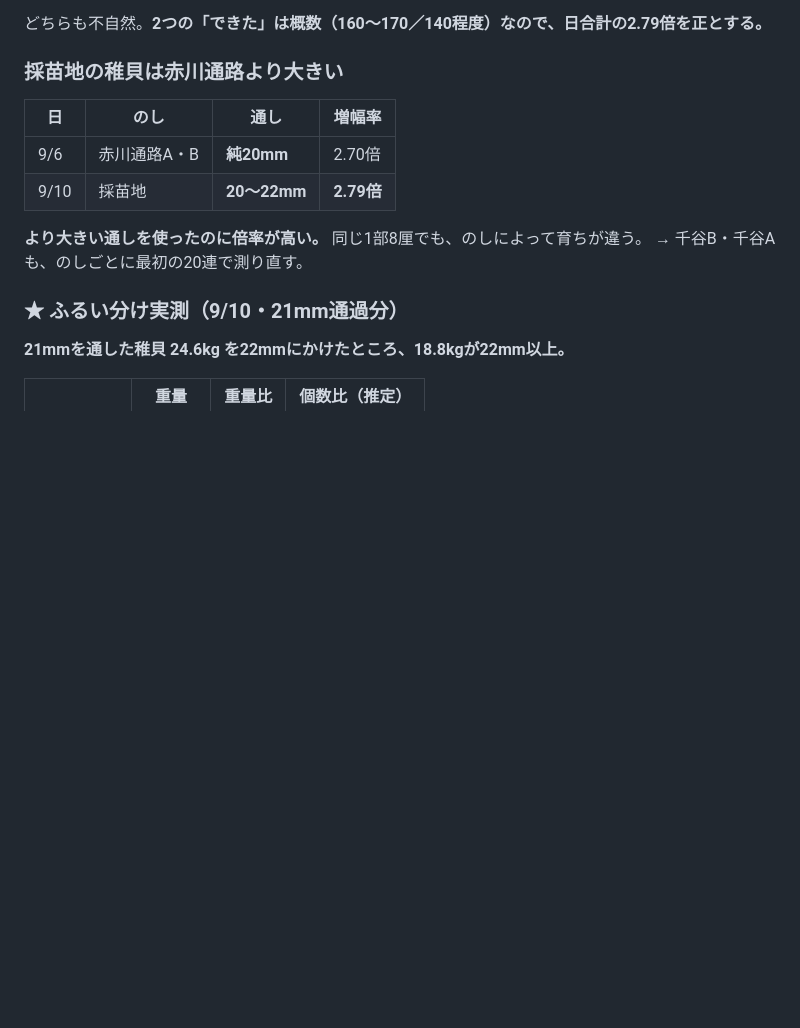
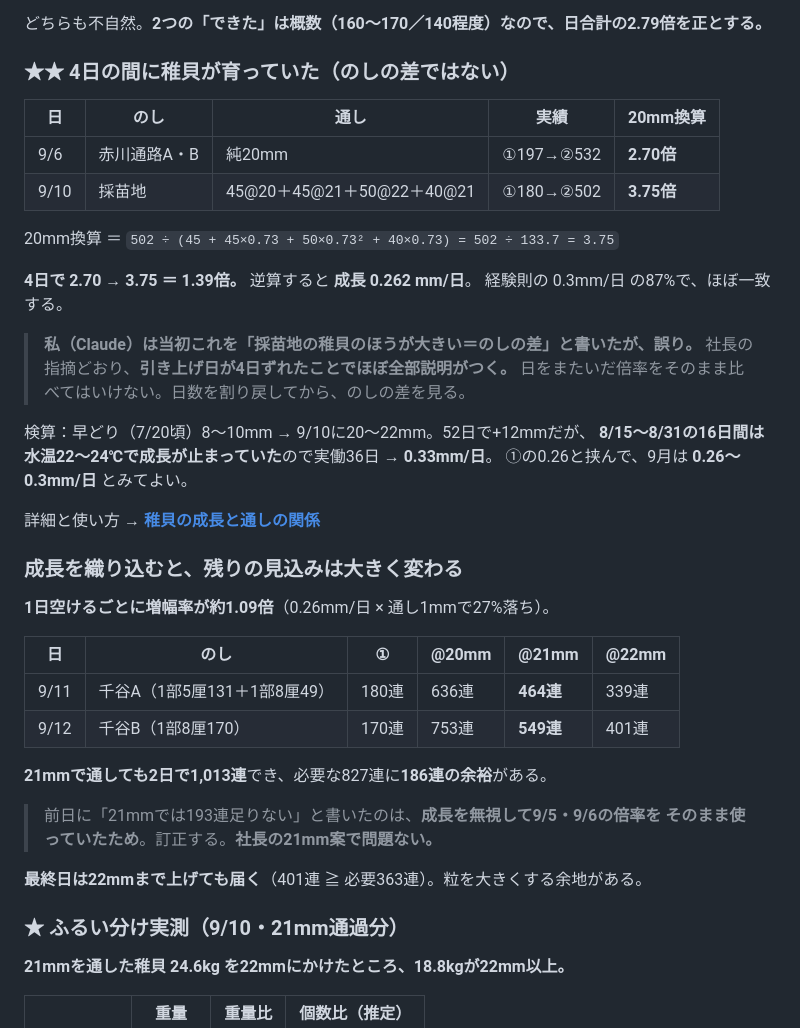
Before and after one commit to kanesaaita/hotate-yoshoku, a Markdown page: docs/plans/2026_本どり_実績ログ.md, the part around the change. Drawn GitHub-style; blank space fills up the shorter version.

```diff
--- a/docs/plans/2026_本どり_実績ログ.md
+++ b/docs/plans/2026_本どり_実績ログ.md
@@ -365,15 +365,43 @@
 
 どちらも不自然。**2つの「できた」は概数（160〜170／140程度）なので、日合計の2.79倍を正とする。**
 
-### 採苗地の稚貝は赤川通路より大きい
+### ★★ 4日の間に稚貝が育っていた（のしの差ではない）
 
-| 日 | のし | 通し | 増幅率 |
-|---|---|---|---|
-| 9/6 | 赤川通路A・B | **純20mm** | 2.70倍 |
-| 9/10 | 採苗地 | **20〜22mm** | **2.79倍** |
+| 日 | のし | 通し | 実績 | **20mm換算** |
+|---|---|---|---|---|
+| 9/6 | 赤川通路A・B | 純20mm | ①197→②532 | **2.70倍** |
+| 9/10 | 採苗地 | 45@20＋45@21＋50@22＋40@21 | ①180→②502 | **3.75倍** |
 
-**より大きい通しを使ったのに倍率が高い。** 同じ1部8厘でも、のしによって育ちが違う。
-→ 千谷B・千谷Aも、のしごとに最初の20連で測り直す。
+20mm換算 ＝ `502 ÷ (45 + 45×0.73 + 50×0.73² + 40×0.73) = 502 ÷ 133.7 = 3.75`
+
+**4日で 2.70 → 3.75 ＝ 1.39倍。** 逆算すると **成長 0.262 mm/日**。
+経験則の 0.3mm/日 の87%で、ほぼ一致する。
+
+> **私（Claude）は当初これを「採苗地の稚貝のほうが大きい＝のしの差」と書いたが、誤り。**
+> 社長の指摘どおり、**引き上げ日が4日ずれたことでほぼ全部説明がつく。**
+> 日をまたいだ倍率をそのまま比べてはいけない。日数を割り戻してから、のしの差を見る。
+
+検算：早どり（7/20頃）8〜10mm → 9/10に20〜22mm。52日で+12mmだが、
+**8/15〜8/31の16日間は水温22〜24℃で成長が止まっていた**ので実働36日 → **0.33mm/日**。
+①の0.26と挟んで、9月は **0.26〜0.3mm/日** とみてよい。
+
+詳細と使い方 → **[稚貝の成長と通しの関係](../knowledge/稚貝の成長と通しの関係.md)**
+
+### 成長を織り込むと、残りの見込みは大きく変わる
+
+**1日空けるごとに増幅率が約1.09倍**（0.26mm/日 × 通し1mmで27%落ち）。
+
+| 日 | のし | ① | @20mm | @21mm | @22mm |
+|---|---|---|---|---|---|
+| 9/11 | 千谷A（1部5厘131＋1部8厘49） | 180連 | 636連 | **464連** | 339連 |
+| 9/12 | 千谷B（1部8厘170） | 170連 | 753連 | **549連** | 401連 |
+
+**21mmで通しても2日で1,013連**でき、必要な827連に**186連の余裕**がある。
+
+> 前日に「21mmでは193連足りない」と書いたのは、**成長を無視して9/5・9/6の倍率を
+> そのまま使っていたため**。訂正する。**社長の21mm案で問題ない。**
+
+**最終日は22mmまで上げても届く**（401連 ≧ 必要363連）。粒を大きくする余地がある。
 
 ### ★ ふるい分け実測（9/10・21mm通過分）
 
```
Also changed, not shown: docs/knowledge/README.md (+1 -0 lines), docs/knowledge/稚貝の成長と通しの関係.md (added, +136 -0 lines).
